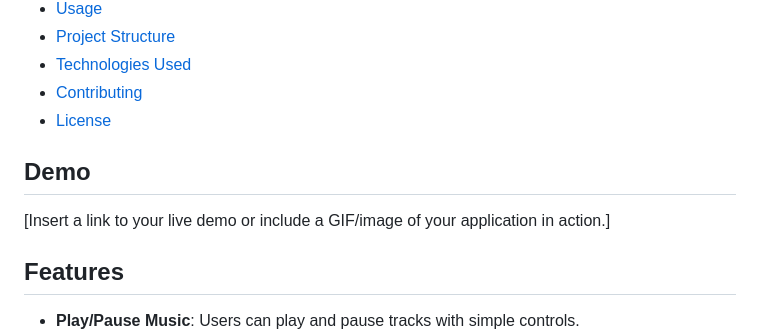
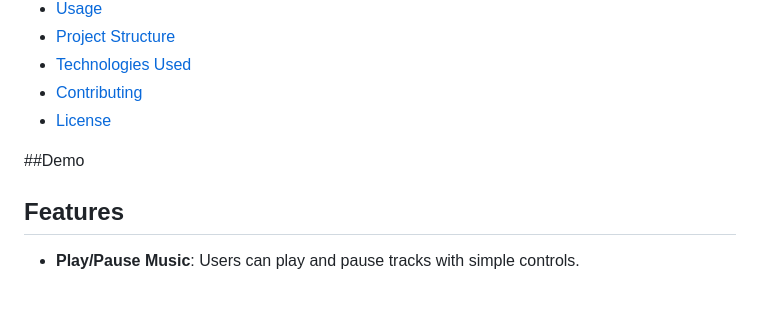
Before and after one commit to Pvpkishore/Music-App, a Markdown page: README.md, the part around the change. Drawn GitHub-style; blank space fills up the shorter version.

```diff
--- a/README.md
+++ b/README.md
@@ -18,9 +18,7 @@
 - [Contributing](#contributing)
 - [License](#license)
 
-## Demo
-
-[Insert a link to your live demo or include a GIF/image of your application in action.]
+##Demo
 
 ## Features
 
```
